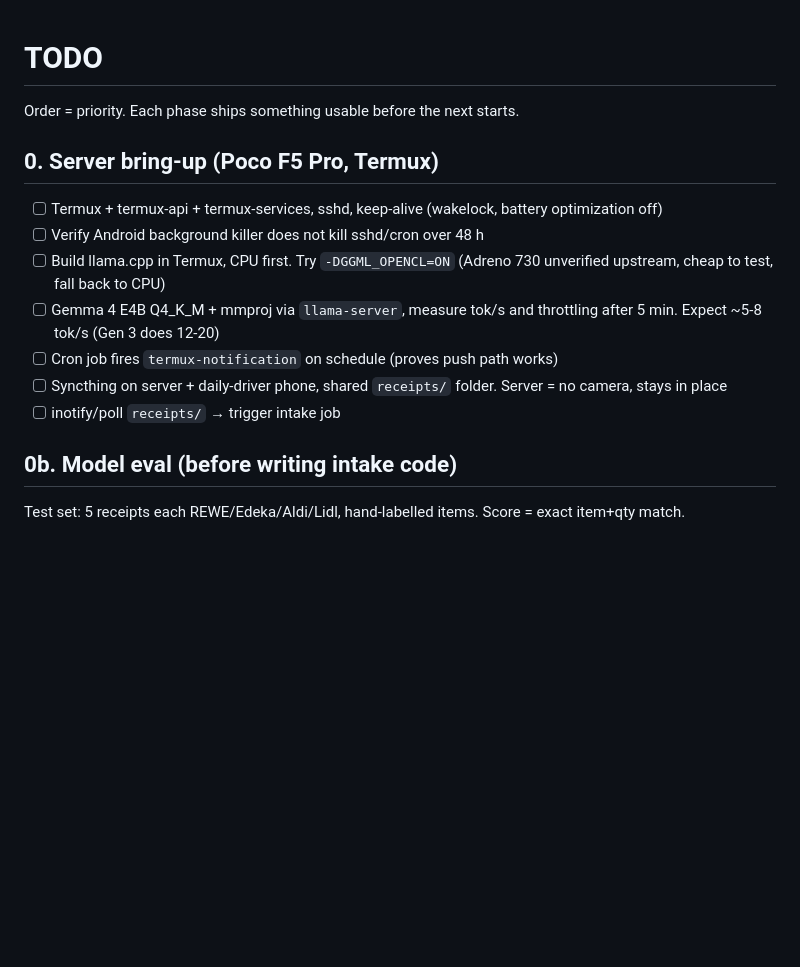
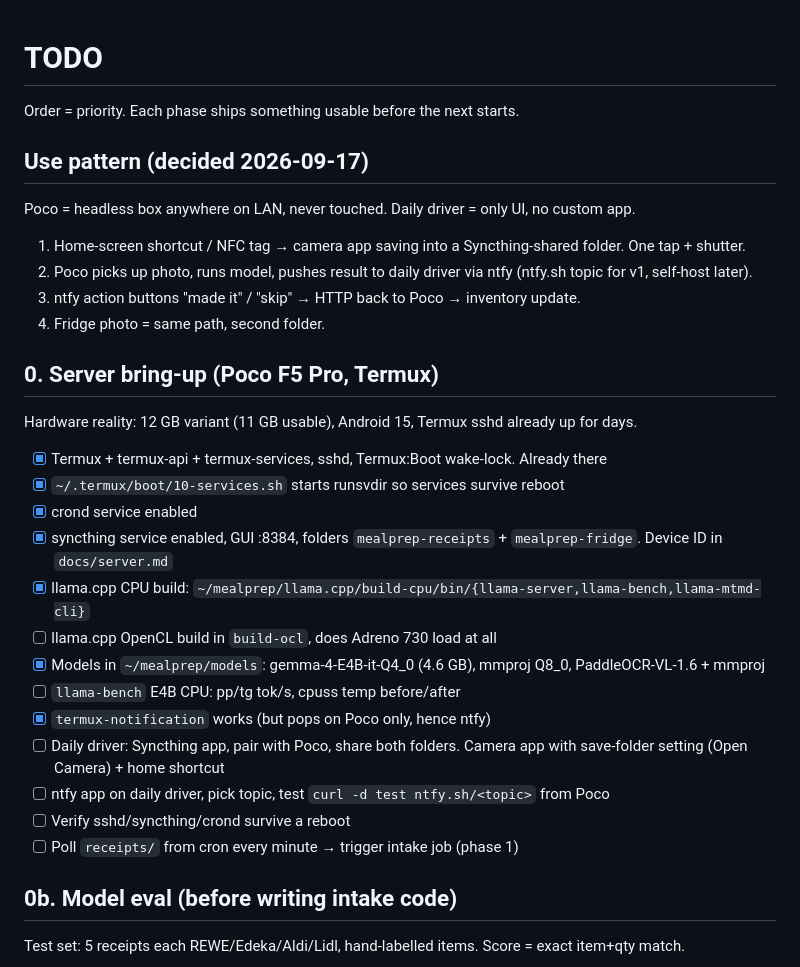
Before and after one commit to sandravwc/mealprep, a Markdown page: TODO.md, the part around the change. GitHub-like rendering; blank space fills up the shorter version.

Commit message:
docs: phase 0 progress, use pattern, server notes
Co-Authored-By: Claude Fable 5.1 <noreply@anthropic.com>
Claude-Session: https://claude.ai/code/session_01MnG61pvBbzjNgSquMF1PK4

```diff
--- a/TODO.md
+++ b/TODO.md
@@ -2,15 +2,31 @@
 
 Order = priority. Each phase ships something usable before the next starts.
 
+## Use pattern (decided 2026-09-17)
+
+Poco = headless box anywhere on LAN, never touched. Daily driver = only UI, no custom app.
+1. Home-screen shortcut / NFC tag → camera app saving into a Syncthing-shared folder. One tap + shutter.
+2. Poco picks up photo, runs model, pushes result to daily driver via ntfy (ntfy.sh topic for v1, self-host later).
+3. ntfy action buttons "made it" / "skip" → HTTP back to Poco → inventory update.
+4. Fridge photo = same path, second folder.
+
 ## 0. Server bring-up (Poco F5 Pro, Termux)
 
-- [ ] Termux + termux-api + termux-services, sshd, keep-alive (wakelock, battery optimization off)
-- [ ] Verify Android background killer does not kill sshd/cron over 48 h
-- [ ] Build llama.cpp in Termux, CPU first. Try `-DGGML_OPENCL=ON` (Adreno 730 unverified upstream, cheap to test, fall back to CPU)
-- [ ] Gemma 4 E4B Q4_K_M + mmproj via `llama-server`, measure tok/s and throttling after 5 min. Expect ~5-8 tok/s (Gen 3 does 12-20)
-- [ ] Cron job fires `termux-notification` on schedule (proves push path works)
-- [ ] Syncthing on server + daily-driver phone, shared `receipts/` folder. Server = no camera, stays in place
-- [ ] inotify/poll `receipts/` → trigger intake job
+Hardware reality: 12 GB variant (11 GB usable), Android 15, Termux sshd already up for days.
+
+- [x] Termux + termux-api + termux-services, sshd, Termux:Boot wake-lock. Already there
+- [x] `~/.termux/boot/10-services.sh` starts runsvdir so services survive reboot
+- [x] crond service enabled
+- [x] syncthing service enabled, GUI :8384, folders `mealprep-receipts` + `mealprep-fridge`. Device ID in `docs/server.md`
+- [x] llama.cpp CPU build: `~/mealprep/llama.cpp/build-cpu/bin/{llama-server,llama-bench,llama-mtmd-cli}`
+- [ ] llama.cpp OpenCL build in `build-ocl`, does Adreno 730 load at all
+- [x] Models in `~/mealprep/models`: gemma-4-E4B-it-Q4_0 (4.6 GB), mmproj Q8_0, PaddleOCR-VL-1.6 + mmproj
+- [ ] `llama-bench` E4B CPU: pp/tg tok/s, cpuss temp before/after
+- [x] `termux-notification` works (but pops on Poco only, hence ntfy)
+- [ ] Daily driver: Syncthing app, pair with Poco, share both folders. Camera app with save-folder setting (Open Camera) + home shortcut
+- [ ] ntfy app on daily driver, pick topic, test `curl -d test ntfy.sh/<topic>` from Poco
+- [ ] Verify sshd/syncthing/crond survive a reboot
+- [ ] Poll `receipts/` from cron every minute → trigger intake job (phase 1)
 
 ## 0b. Model eval (before writing intake code)
 
```
Also changed, not shown: docs/server.md (added, +8 -0 lines).
